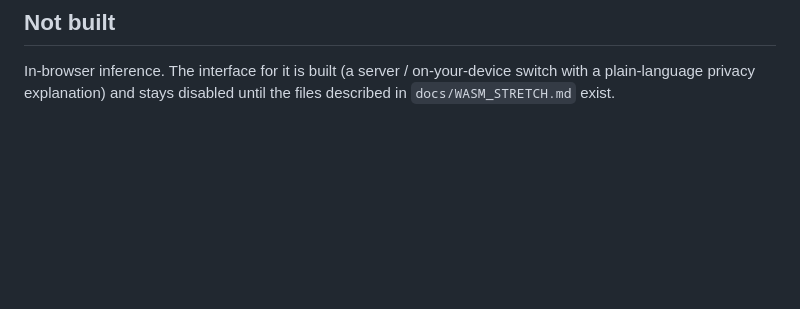
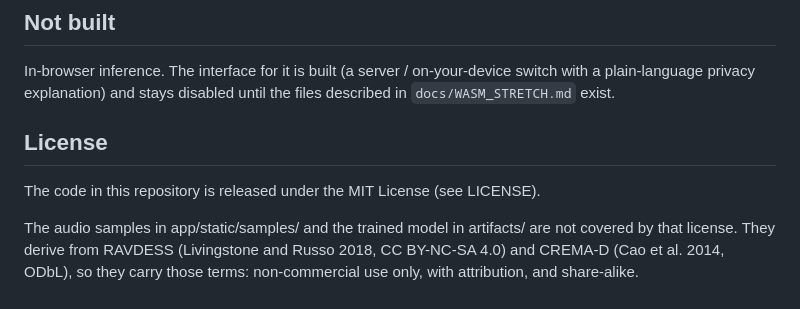
Before and after one commit to blakeperrysmith/beyond-the-transcript, a Markdown page: README.md, the part around the change. Rendered like a GitHub page; blank space fills up the shorter version.

Commit message:
Add license section

```diff
--- a/README.md
+++ b/README.md
@@ -81,3 +81,12 @@ Run `uvicorn app.main:app --host 0.0.0.0 --port $PORT` with `requirements.txt` i
 
 In-browser inference. The interface for it is built (a server / on-your-device switch with a plain-language
 privacy explanation) and stays disabled until the files described in `docs/WASM_STRETCH.md` exist.
+
+## License
+
+The code in this repository is released under the MIT License (see LICENSE).
+
+The audio samples in app/static/samples/ and the trained model in artifacts/ are
+not covered by that license. They derive from RAVDESS (Livingstone and Russo 2018,
+CC BY-NC-SA 4.0) and CREMA-D (Cao et al. 2014, ODbL), so they carry those terms:
+non-commercial use only, with attribution, and share-alike.
```
